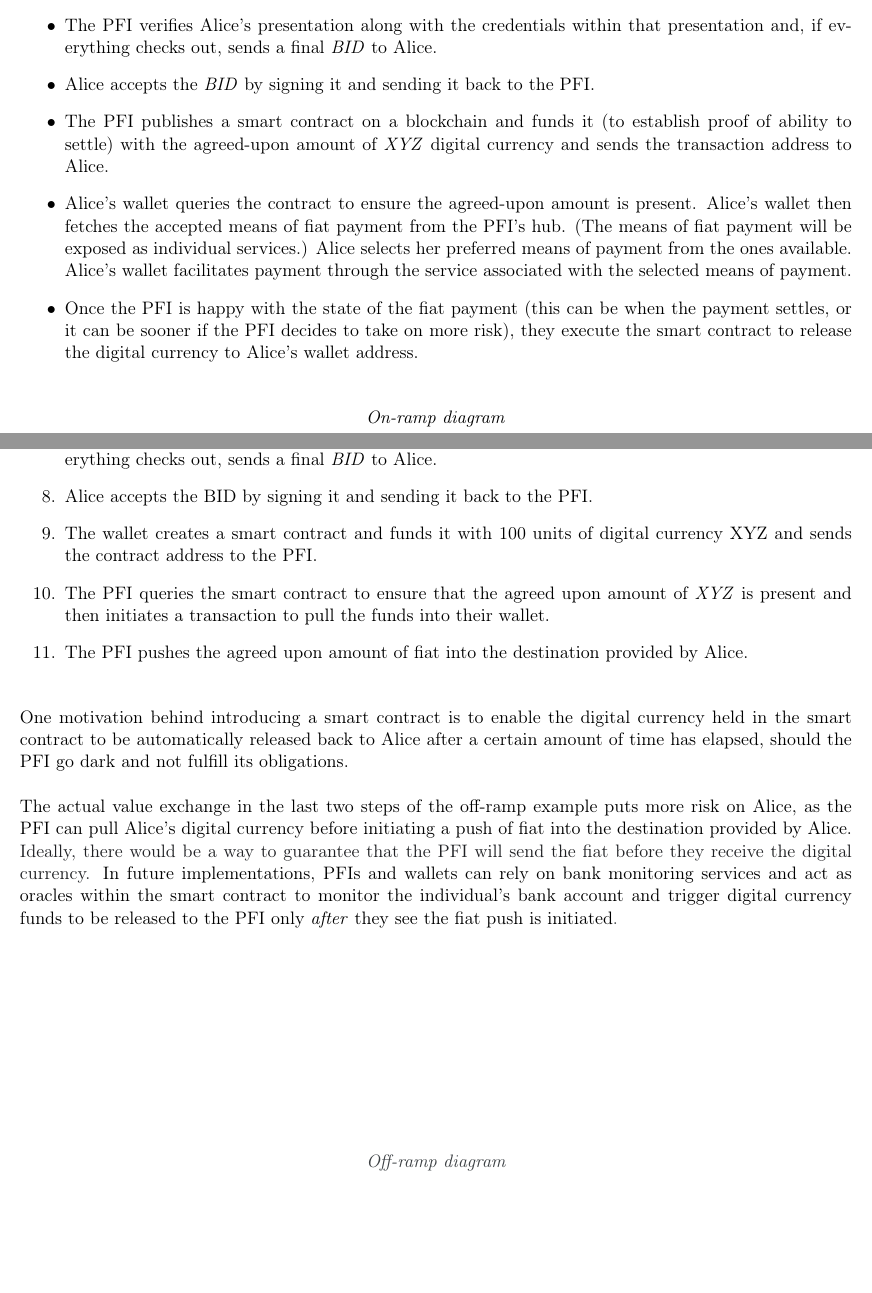
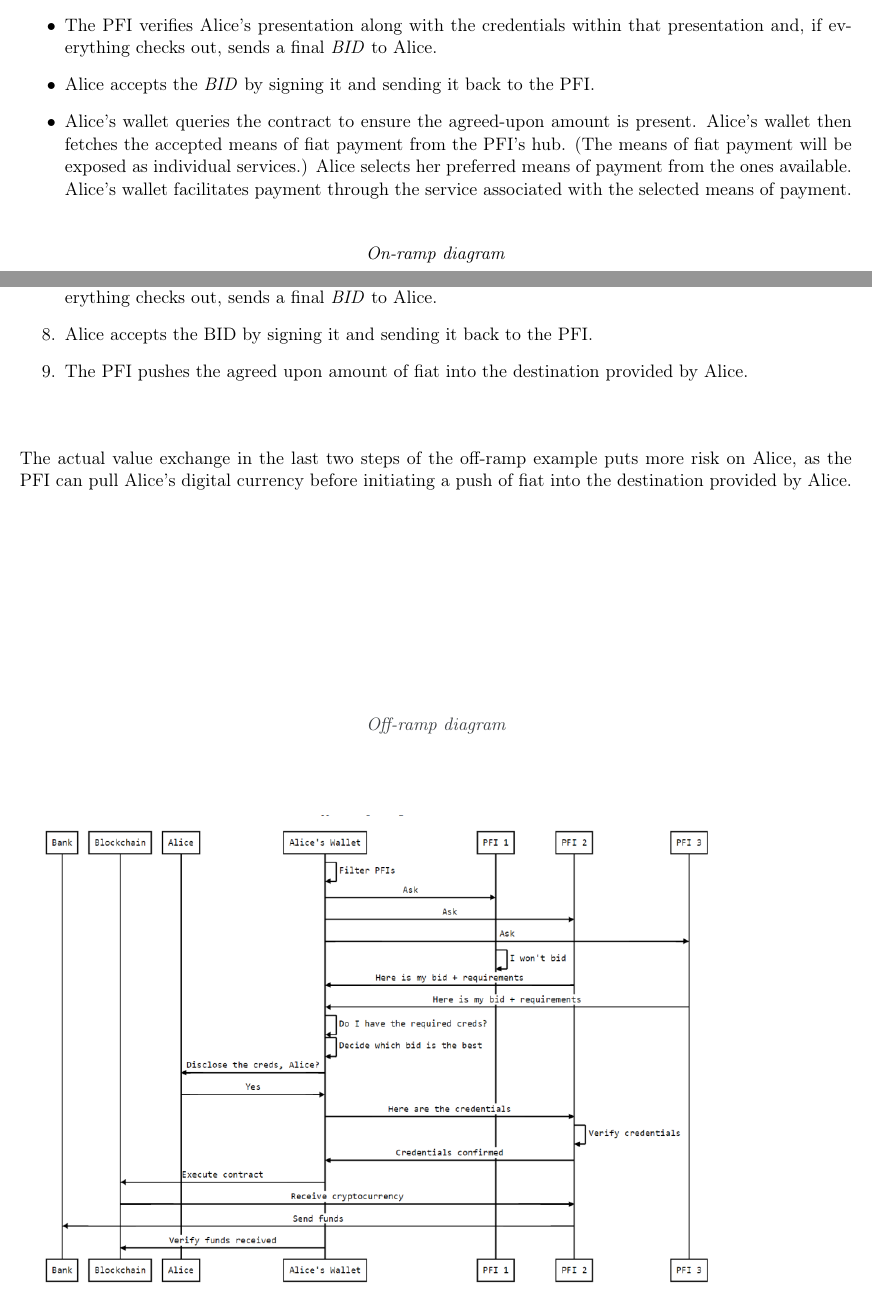
Before and after one commit to TBD54566975/tbdex-whitepaper, a LaTeX document (whitepaper.tex): two parts of pages 8 and 10 of 16 before the commit and two parts of pages 8 and 10 of 15 after it, joined at a grey line, cut so that both start at the same text, the shorter picture padded with empty space. Compiled offline with pdfLaTeX.

Commit message:
remove smart contract explicit references

```diff
--- a/whitepaper.tex
+++ b/whitepaper.tex
@@ -275,11 +275,8 @@ Below are examples of on-ramp (fiat $\rightarrow$ digital currency) and off-ramp
 
 	\item Alice accepts the \textit{BID} by signing it and sending it back to the PFI.
 
-	\item The PFI publishes a smart contract on a blockchain and funds it (to establish proof of ability to settle) with the agreed-upon amount of \textit{XYZ} digital currency and sends the transaction address to Alice.
-
 	\item Alice’s wallet queries the contract to ensure the agreed-upon amount is present. Alice’s wallet then fetches the accepted means of fiat payment from the PFI’s hub. (The means of fiat payment will be exposed as individual services.) Alice selects her preferred means of payment from the ones available. Alice’s wallet facilitates payment through the service associated with the selected means of payment.
 
-	\item Once the PFI is happy with the state of the fiat payment (this can be when the payment settles, or it can be sooner if the PFI decides to take on more risk), they execute the smart contract to release the digital currency to Alice’s wallet address.
 
 \vspace{1\baselineskip}
 \end{itemize}
@@ -314,18 +311,14 @@ Below are examples of on-ramp (fiat $\rightarrow$ digital currency) and off-ramp
 
 	\item Alice accepts the BID by signing it and sending it back to the PFI.
 
-	\item The wallet creates a smart contract and funds it with 100 units of digital currency XYZ and sends the contract address to the PFI.
-
-	\item The PFI queries the smart contract to ensure that the agreed upon amount of \textit{XYZ} is present and then initiates a transaction to pull the funds into their wallet.
 
 	\item The PFI pushes the agreed upon amount of fiat into the destination provided by Alice.
 
 \vspace{1\baselineskip}
 \end{enumerate}
-One motivation behind introducing a smart contract is to enable the digital currency held in the smart contract to be automatically released back to Alice after a certain amount of time has elapsed, should the PFI go dark and not fulfill its obligations.
 
 \vspace{1\baselineskip}
-The actual value exchange in the last two steps of the off-ramp example puts more risk on Alice, as the PFI can pull Alice’s digital currency before initiating a push of fiat into the destination provided by Alice. \textcolor[HTML]{202124}{Ideally, there would be a way to guarantee that the PFI will send the fiat before they receive the digital currency.} In future implementations, PFIs and wallets can rely on bank monitoring services and act as oracles within the smart contract to monitor the individual's bank account and trigger digital currency funds to be released to the PFI only \textit{after} they see the fiat push is initiated\textcolor[HTML]{3C4043}{.}
+The actual value exchange in the last two steps of the off-ramp example puts more risk on Alice, as the PFI can pull Alice’s digital currency before initiating a push of fiat into the destination provided by Alice. \textcolor[HTML]{202124}
 
 \vspace{9\baselineskip}
 \begin{center}
```
Also changed, not shown: whitepaper.pdf, whitepaper.tex (2 more changed lines).
